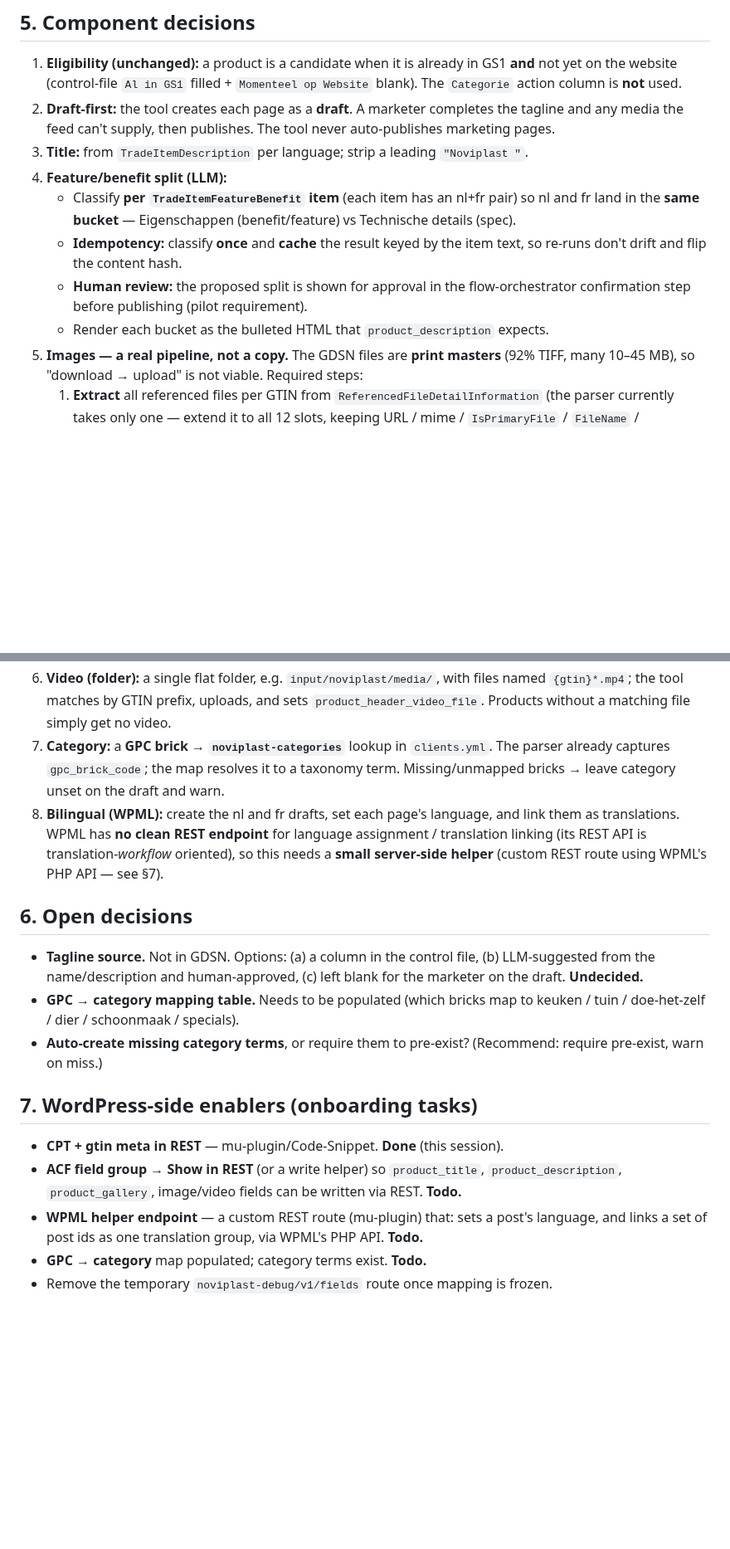
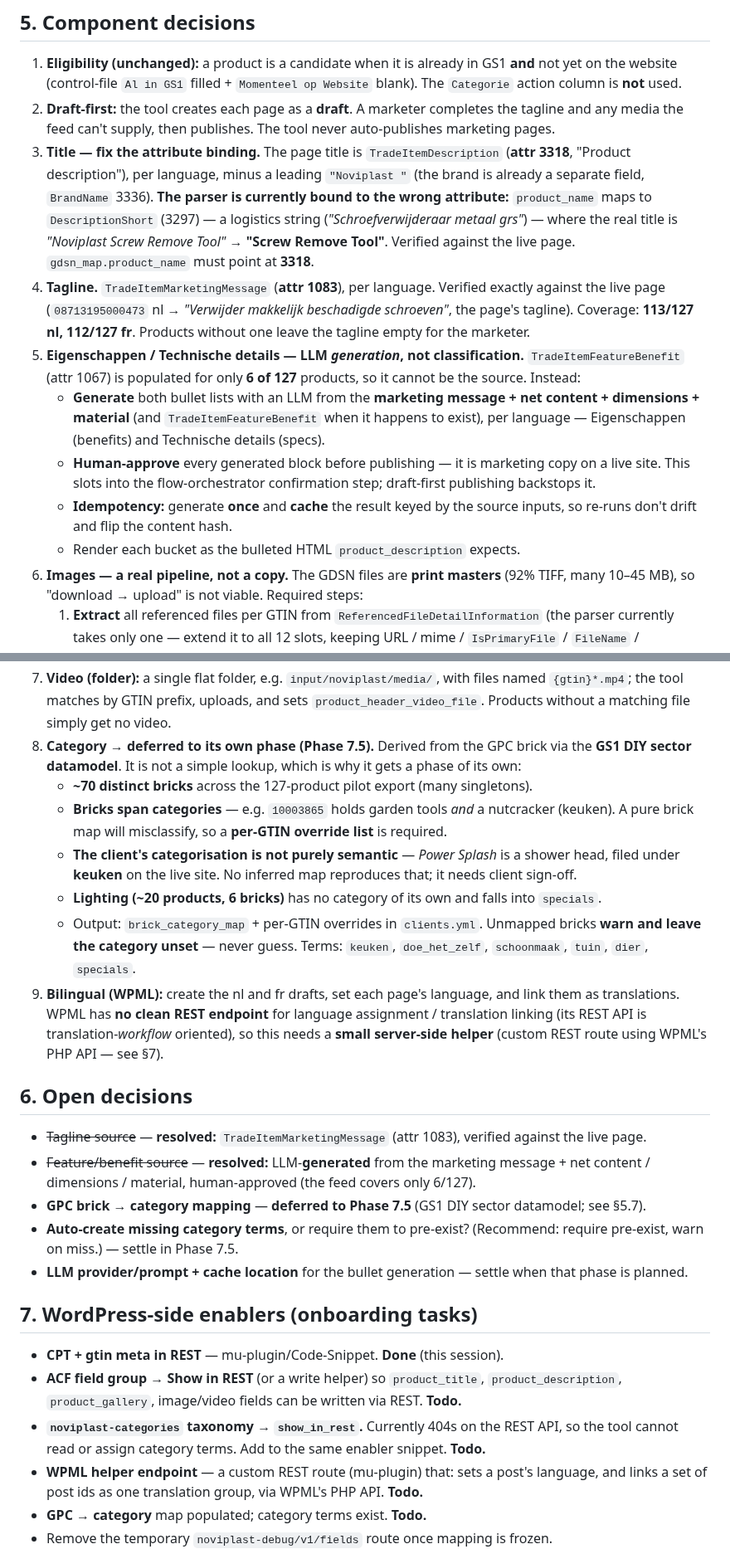
Before and after one commit to NextGenDataLead/gs1-product-link, a Markdown page: docs/clients/noviplast-page-adapter.md, 2 parts joined by grey strips. Shown at 83% size. Drawn GitHub-style; blank space fills up the shorter version.

Commit message:
docs: insert Phase 7.5 (GPC brick -> category) + correct Noviplast content sources
Roadmap: add Phase 7.5 to PROJECT_HANDOVER §8.1/§8.2 and IMPLEMENTATION_SPEC §12 — derive the
site category from the GPC brick via the GS1 DIY sector datamodel. It needs its own phase: ~70
bricks across 127 products, bricks span categories (10003865 = garden tools + a nutcracker), and
the client's own categorisation is not semantic (a shower head filed under keuken). Output is a
brick_category_map plus per-GTIN overrides, client-signed-off; unmapped bricks warn, never guess.

Page-adapter design corrections, all verified against the live site and export:
- Title: TradeItemDescription attr 3318 minus a leading "Noviplast " (the parser is currently bound
  to DescriptionShort 3297 — a logistics string — which is a mapping bug).
- Tagline: TradeItemMarketingMessage attr 1083 (exact match to the live page); 113/127 nl.
- Eigenschappen/Technische details: TradeItemFeatureBenefit covers only 6/127, so these are now
  LLM-*generated* from the marketing message + net content/dimensions/material and human-approved,
  not classified from the feed.
- noviplast-categories taxonomy also needs show_in_rest (currently 404s).

Co-Authored-By: Claude Opus 4.8 (1M context) <noreply@anthropic.com>
Claude-Session: https://claude.ai/code/session_01PgJBjM67AtbWQUSrR42q7c

```diff
--- a/docs/clients/noviplast-page-adapter.md
+++ b/docs/clients/noviplast-page-adapter.md
@@ -81,15 +81,27 @@ The Oxygen template is a **single fixed group** across categories (verified on *
    action column is **not** used.
 2. **Draft-first:** the tool creates each page as a **draft**. A marketer completes the tagline and
    any media the feed can't supply, then publishes. The tool never auto-publishes marketing pages.
-3. **Title:** from `TradeItemDescription` per language; strip a leading `"Noviplast "`.
-4. **Feature/benefit split (LLM):**
-   - Classify **per `TradeItemFeatureBenefit` item** (each item has an nl+fr pair) so nl and fr land in
-     the **same bucket** — Eigenschappen (benefit/feature) vs Technische details (spec).
-   - **Idempotency:** classify **once** and **cache** the result keyed by the item text, so re-runs
+3. **Title — fix the attribute binding.** The page title is `TradeItemDescription` (**attr 3318**,
+   "Product description"), per language, minus a leading `"Noviplast "` (the brand is already a
+   separate field, `BrandName` 3336). **The parser is currently bound to the wrong attribute:**
+   `product_name` maps to `DescriptionShort` (3297) — a logistics string
+   (*"Schroefverwijderaar metaal grs"*) — where the real title is *"Noviplast Screw Remove Tool"*
+   → **"Screw Remove Tool"**. Verified against the live page. `gdsn_map.product_name` must point at
+   **3318**.
+4. **Tagline.** `TradeItemMarketingMessage` (**attr 1083**), per language. Verified exactly against the
+   live page (`08713195000473` nl → *"Verwijder makkelijk beschadigde schroeven"*, the page's tagline).
+   Coverage: **113/127 nl, 112/127 fr**. Products without one leave the tagline empty for the marketer.
+5. **Eigenschappen / Technische details — LLM *generation*, not classification.**
+   `TradeItemFeatureBenefit` (attr 1067) is populated for only **6 of 127** products, so it cannot be
+   the source. Instead:
+   - **Generate** both bullet lists with an LLM from the **marketing message + net content +
+     dimensions + material** (and `TradeItemFeatureBenefit` when it happens to exist), per language —
+     Eigenschappen (benefits) and Technische details (specs).
+   - **Human-approve** every generated block before publishing — it is marketing copy on a live site.
+     This slots into the flow-orchestrator confirmation step; draft-first publishing backstops it.
+   - **Idempotency:** generate **once** and **cache** the result keyed by the source inputs, so re-runs
      don't drift and flip the content hash.
-   - **Human review:** the proposed split is shown for approval in the flow-orchestrator confirmation
-     step before publishing (pilot requirement).
-   - Render each bucket as the bulleted HTML that `product_description` expects.
+   - Render each bucket as the bulleted HTML `product_description` expects.
 5. **Images — a real pipeline, not a copy.** The GDSN files are **print masters** (92% TIFF, many
    10–45 MB), so "download → upload" is not viable. Required steps:
    1. **Extract** all referenced files per GTIN from `ReferencedFileDetailInformation` (the parser
@@ -111,9 +123,17 @@ The Oxygen template is a **single fixed group** across categories (verified on *
 6. **Video (folder):** a single flat folder, e.g. `input/noviplast/media/`, with files named
    `{gtin}*.mp4`; the tool matches by GTIN prefix, uploads, and sets `product_header_video_file`.
    Products without a matching file simply get no video.
-7. **Category:** a **GPC brick → `noviplast-categories`** lookup in `clients.yml`. The parser already
-   captures `gpc_brick_code`; the map resolves it to a taxonomy term. Missing/unmapped bricks → leave
-   category unset on the draft and warn.
+7. **Category → deferred to its own phase (Phase 7.5).** Derived from the GPC brick via the **GS1 DIY
+   sector datamodel**. It is not a simple lookup, which is why it gets a phase of its own:
+   - **~70 distinct bricks** across the 127-product pilot export (many singletons).
+   - **Bricks span categories** — e.g. `10003865` holds garden tools *and* a nutcracker (keuken). A
+     pure brick map will misclassify, so a **per-GTIN override list** is required.
+   - **The client's categorisation is not purely semantic** — *Power Splash* is a shower head, filed
+     under **keuken** on the live site. No inferred map reproduces that; it needs client sign-off.
+   - **Lighting (~20 products, 6 bricks)** has no category of its own and falls into `specials`.
+   - Output: `brick_category_map` + per-GTIN overrides in `clients.yml`. Unmapped bricks **warn and
+     leave the category unset** — never guess. Terms: `keuken`, `doe_het_zelf`, `schoonmaak`, `tuin`,
+     `dier`, `specials`.
 8. **Bilingual (WPML):** create the nl and fr drafts, set each page's language, and link them as
    translations. WPML has **no clean REST endpoint** for language assignment / translation linking
    (its REST API is translation-*workflow* oriented), so this needs a **small server-side helper**
@@ -121,18 +141,21 @@ The Oxygen template is a **single fixed group** across categories (verified on *
 
 ## 6. Open decisions
 
-- **Tagline source.** Not in GDSN. Options: (a) a column in the control file, (b) LLM-suggested from
-  the name/description and human-approved, (c) left blank for the marketer on the draft. **Undecided.**
-- **GPC → category mapping table.** Needs to be populated (which bricks map to keuken / tuin /
-  doe-het-zelf / dier / schoonmaak / specials).
+- ~~Tagline source~~ — **resolved:** `TradeItemMarketingMessage` (attr 1083), verified against the live page.
+- ~~Feature/benefit source~~ — **resolved:** LLM-**generated** from the marketing message + net content /
+  dimensions / material, human-approved (the feed covers only 6/127).
+- **GPC brick → category mapping** — **deferred to Phase 7.5** (GS1 DIY sector datamodel; see §5.7).
 - **Auto-create missing category terms**, or require them to pre-exist? (Recommend: require pre-exist,
-  warn on miss.)
+  warn on miss.) — settle in Phase 7.5.
+- **LLM provider/prompt + cache location** for the bullet generation — settle when that phase is planned.
 
 ## 7. WordPress-side enablers (onboarding tasks)
 
 - **CPT + gtin meta in REST** — mu-plugin/Code-Snippet. **Done** (this session).
 - **ACF field group → Show in REST** (or a write helper) so `product_title`, `product_description`,
   `product_gallery`, image/video fields can be written via REST. **Todo.**
+- **`noviplast-categories` taxonomy → `show_in_rest`.** Currently 404s on the REST API, so the tool
+  cannot read or assign category terms. Add to the same enabler snippet. **Todo.**
 - **WPML helper endpoint** — a custom REST route (mu-plugin) that: sets a post's language, and links a
   set of post ids as one translation group, via WPML's PHP API. **Todo.**
 - **GPC → category** map populated; category terms exist. **Todo.**
```
Also changed, not shown: other parts of docs/clients/noviplast-page-adapter.md (+10 -6 lines), docs/IMPLEMENTATION_SPEC.md (+9 -0 lines), docs/PROJECT_HANDOVER.md (+3 -0 lines).
